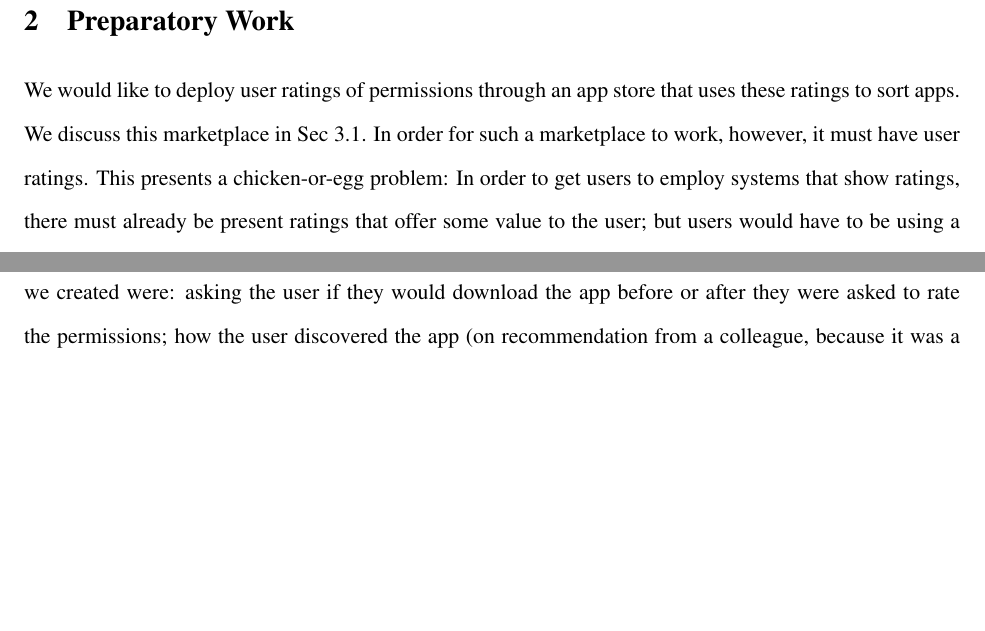
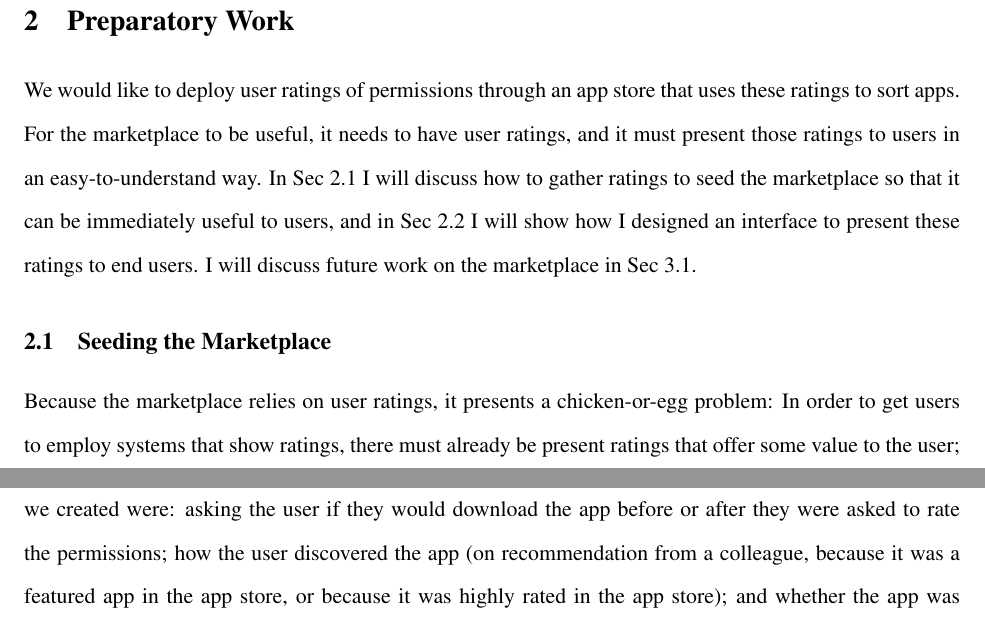
Before and after one commit to hannahqd/thesis-prop, a LaTeX paper (proposal.tex): two parts of pages 3 and 4 of 28 before the commit and two parts of pages 3 and 5 of 28 after it, joined at a grey line, cut so that both start at the same text, the shorter picture padded with empty space. Compiled offline with pdfLaTeX.

Commit message:
New intro to Prep work, subsec for seeding ratings

```diff
--- a/proposal.tex
+++ b/proposal.tex
@@ -241,9 +241,19 @@ informed user decisions and creates accountability of a developer's intent.
 
 We would like to deploy user ratings of permissions
 through an app store that uses these ratings to sort
-apps. We discuss this marketplace in Sec~\ref{subsec-the-apps}.
-In order for such a marketplace to work, however, it must have user
-ratings. This presents a chicken-or-egg problem: In order to get users
+apps. For the marketplace to be useful, it needs to have
+user ratings, and it must present those ratings to users in
+an easy-to-understand way. In Sec~\ref{subsec-seeding} I will
+discuss how to gather ratings to seed the marketplace so that
+it can be immediately useful to users, and in Sec~\ref{subsec-perm-ui}
+I will show how I designed an interface to present these ratings
+to end users. I will discuss future work on the marketplace in
+Sec~\ref{subsec-the-apps}.
+
+\subsection{Seeding the Marketplace}
+\label{subsec-seeding}
+Because the marketplace relies on user ratings, it presents
+a chicken-or-egg problem: In order to get users
 to employ systems that show ratings, there must already be present
 ratings that offer some value to the user; but users would have to be
 using a rating app already in order for it to collect user
```
